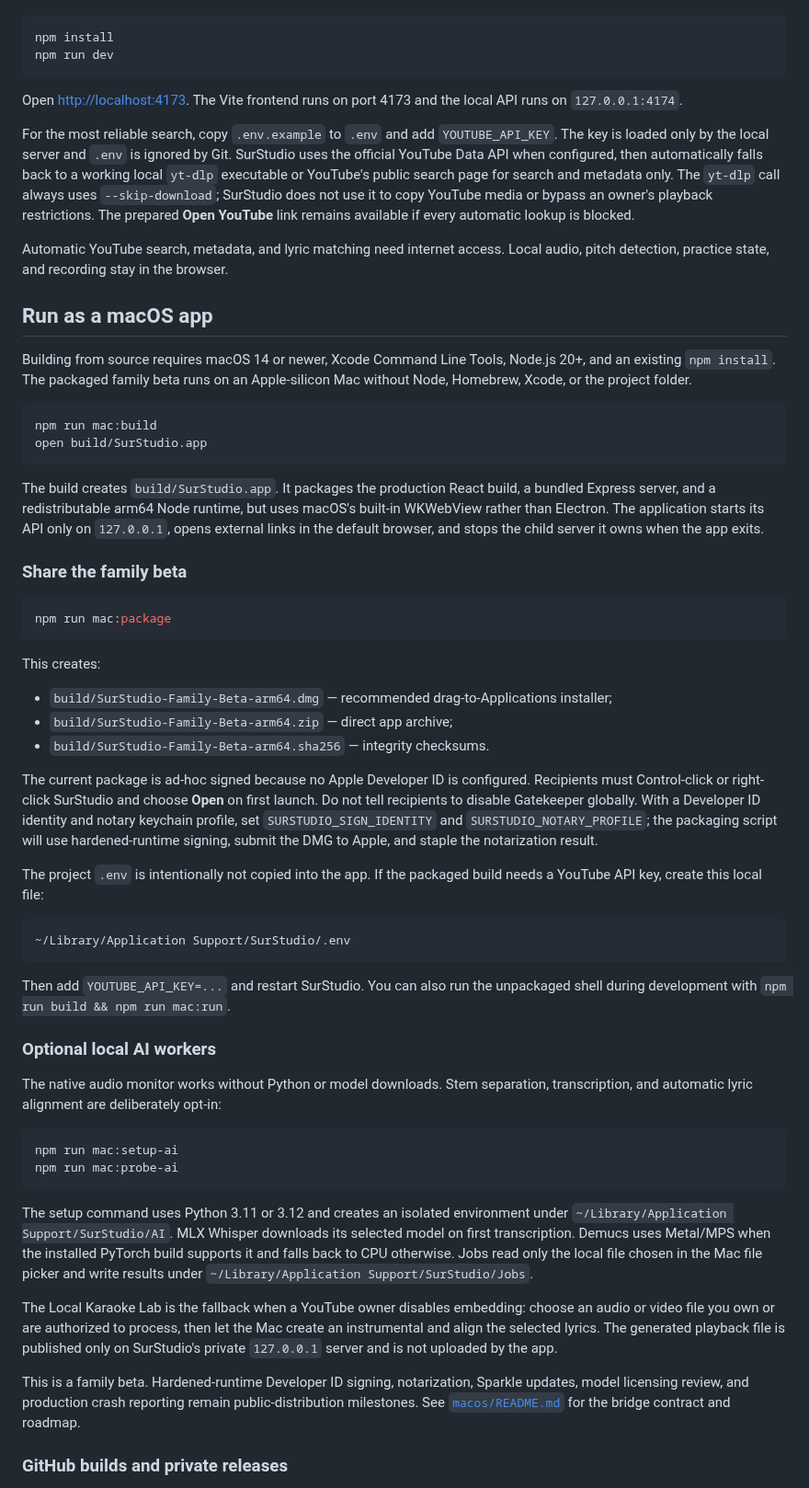
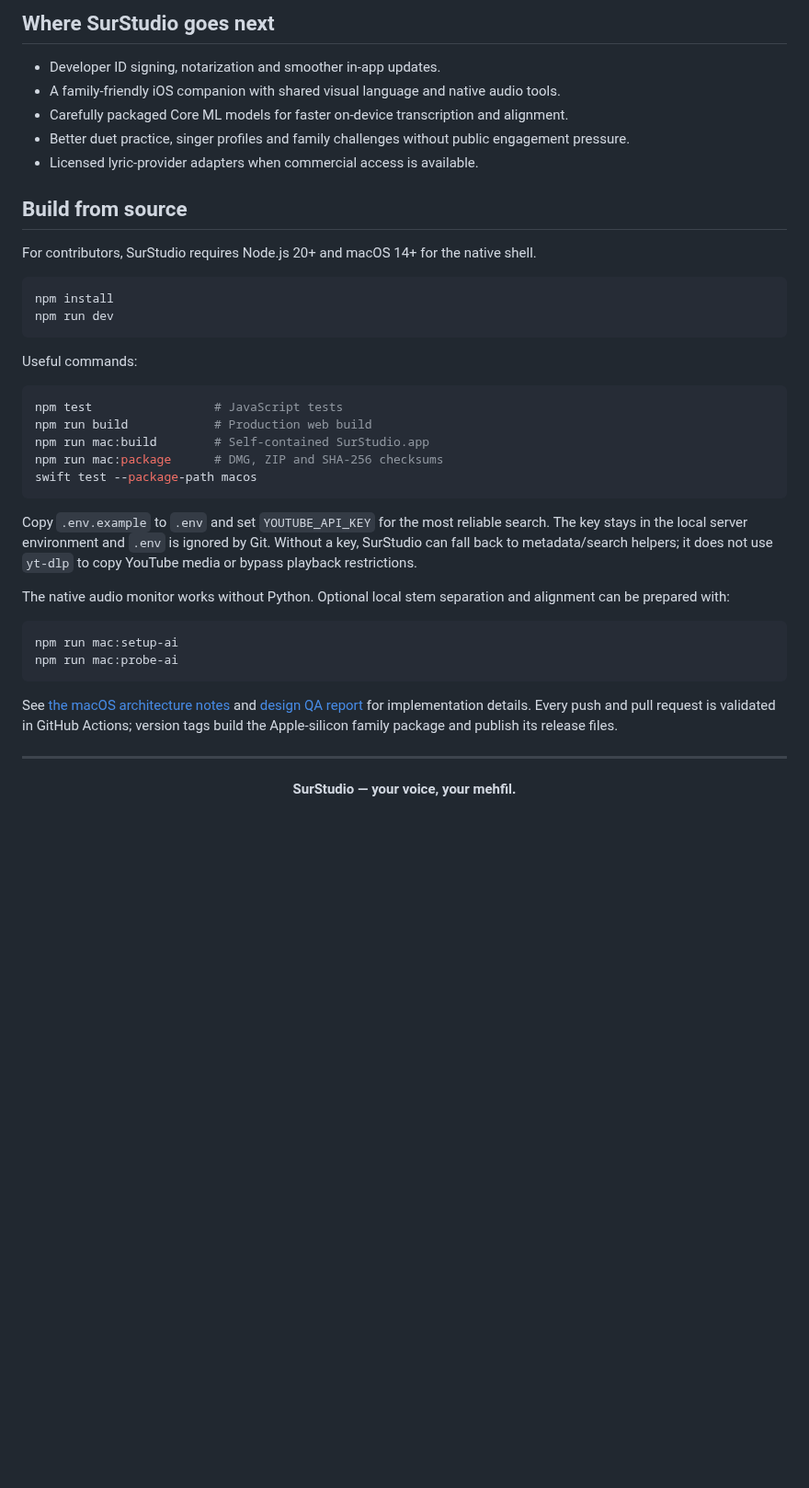
Before and after one commit to rahulbsw/surstudio-karaoke, a Markdown page: README.md, the part around one of its changes. Shown at 92% size. Drawn GitHub-style; blank space fills up the shorter version.

````diff
--- a/README.md
+++ b/README.md
@@ -41,62 +82,44 @@ Requires Node.js 20 or newer.
+## Where SurStudio goes next
+
+- Developer ID signing, notarization and smoother in-app updates.
+- A family-friendly iOS companion with shared visual language and native audio tools.
+- Carefully packaged Core ML models for faster on-device transcription and alignment.
+- Better duet practice, singer profiles and family challenges without public engagement pressure.
+- Licensed lyric-provider adapters when commercial access is available.
+
+## Build from source
+
+For contributors, SurStudio requires Node.js 20+ and macOS 14+ for the native shell.
 
 ```bash
 npm install
 npm run dev
 ```
 
-Open [http://localhost:4173](http://localhost:4173). The Vite frontend runs on port 4173 and the local API runs on `127.0.0.1:4174`.
-
-For the most reliable search, copy `.env.example` to `.env` and add `YOUTUBE_API_KEY`. The key is loaded only by the local server and `.env` is ignored by Git. SurStudio uses the official YouTube Data API when configured, then automatically falls back to a working local `yt-dlp` executable or YouTube's public search page for search and metadata only. The `yt-dlp` call always uses `--skip-download`; SurStudio does not use it to copy YouTube media or bypass an owner's playback restrictions. The prepared **Open YouTube** link remains available if every automatic lookup is blocked.
-
-Automatic YouTube search, metadata, and lyric matching need internet access. Local audio, pitch detection, practice state, and recording stay in the browser.
-
-## Run as a macOS app
-
-Building from source requires macOS 14 or newer, Xcode Command Line Tools, Node.js 20+, and an existing `npm install`. The packaged family beta runs on an Apple-silicon Mac without Node, Homebrew, Xcode, or the project folder.
+Useful commands:
 
 ```bash
-npm run mac:build
-open build/SurStudio.app
+npm test                 # JavaScript tests
+npm run build            # Production web build
+npm run mac:build        # Self-contained SurStudio.app
+npm run mac:package      # DMG, ZIP and SHA-256 checksums
+swift test --package-path macos
 ```
 
-The build creates `build/SurStudio.app`. It packages the production React build, a bundled Express server, and a redistributable arm64 Node runtime, but uses macOS's built-in WKWebView rather than Electron. The application starts its API only on `127.0.0.1`, opens external links in the default browser, and stops the child server it owns when the app exits.
+Copy `.env.example` to `.env` and set `YOUTUBE_API_KEY` for the most reliable search. The key stays in the local server environment and `.env` is ignored by Git. Without a key, SurStudio can fall back to metadata/search helpers; it does not use `yt-dlp` to copy YouTube media or bypass playback restrictions.
 
-### Share the family beta
-
-```bash
-npm run mac:package
-```
-
-This creates:
-
-- `build/SurStudio-Family-Beta-arm64.dmg` — recommended drag-to-Applications installer;
-- `build/SurStudio-Family-Beta-arm64.zip` — direct app archive;
-- `build/SurStudio-Family-Beta-arm64.sha256` — integrity checksums.
-
-The current package is ad-hoc signed because no Apple Developer ID is configured. Recipients must Control-click or right-click SurStudio and choose **Open** on first launch. Do not tell recipients to disable Gatekeeper globally. With a Developer ID identity and notary keychain profile, set `SURSTUDIO_SIGN_IDENTITY` and `SURSTUDIO_NOTARY_PROFILE`; the packaging script will use hardened-runtime signing, submit the DMG to Apple, and staple the notarization result.
-
-The project `.env` is intentionally not copied into the app. If the packaged build needs a YouTube API key, create this local file:
-
-```text
-~/Library/Application Support/SurStudio/.env
-```
-
-Then add `YOUTUBE_API_KEY=...` and restart SurStudio. You can also run the unpackaged shell during development with `npm run build && npm run mac:run`.
-
-### Optional local AI workers
-
-The native audio monitor works without Python or model downloads. Stem separation, transcription, and automatic lyric alignment are deliberately opt-in:
+The native audio monitor works without Python. Optional local stem separation and alignment can be prepared with:
 
 ```bash
 npm run mac:setup-ai
 npm run mac:probe-ai
 ```
 
-The setup command uses Python 3.11 or 3.12 and creates an isolated environment under `~/Library/Application Support/SurStudio/AI`. MLX Whisper downloads its selected model on first transcription. Demucs uses Metal/MPS when the installed PyTorch build supports it and falls back to CPU otherwise. Jobs read only the local file chosen in the Mac file picker and write results under `~/Library/Application Support/SurStudio/Jobs`.
+See [the macOS architecture notes](macos/README.md) and [design QA report](design-qa.md) for implementation details. Every push and pull request is validated in GitHub Actions; version tags build the Apple-silicon family package and publish its release files.
 
-The Local Karaoke Lab is the fallback when a YouTube owner disables embedding: choose an audio or video file you own or are authorized to process, then let the Mac create an instrumental and align the selected lyrics. The generated playback file is published only on SurStudio's private `127.0.0.1` server and is not uploaded by the app.
+---
 
-This is a family beta. Hardened-runtime Developer ID signing, notarization, Sparkle updates, model licensing review, and production crash reporting remain public-distribution milestones. See [`macos/README.md`](./macos/README.md) for the bridge contract and roadmap.
+<div align="center">
 
-### GitHub builds and private releases
+**SurStudio — your voice, your mehfil.**
 
````
Also changed, not shown: other parts of README.md (+75 -89 lines), docs/media/surstudio-builder.png (added), docs/media/surstudio-discover.png (added), docs/media/surstudio-review.png (added), docs/media/surstudio-studio.png (added), docs/media/surstudio-tour-poster.png (added), 1 other file.
